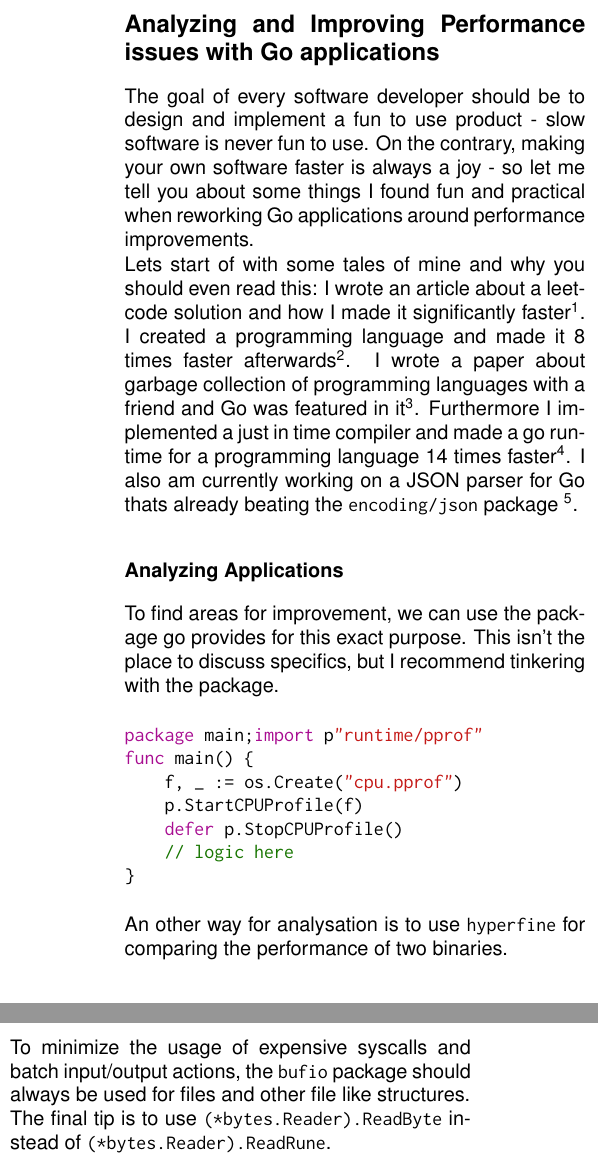
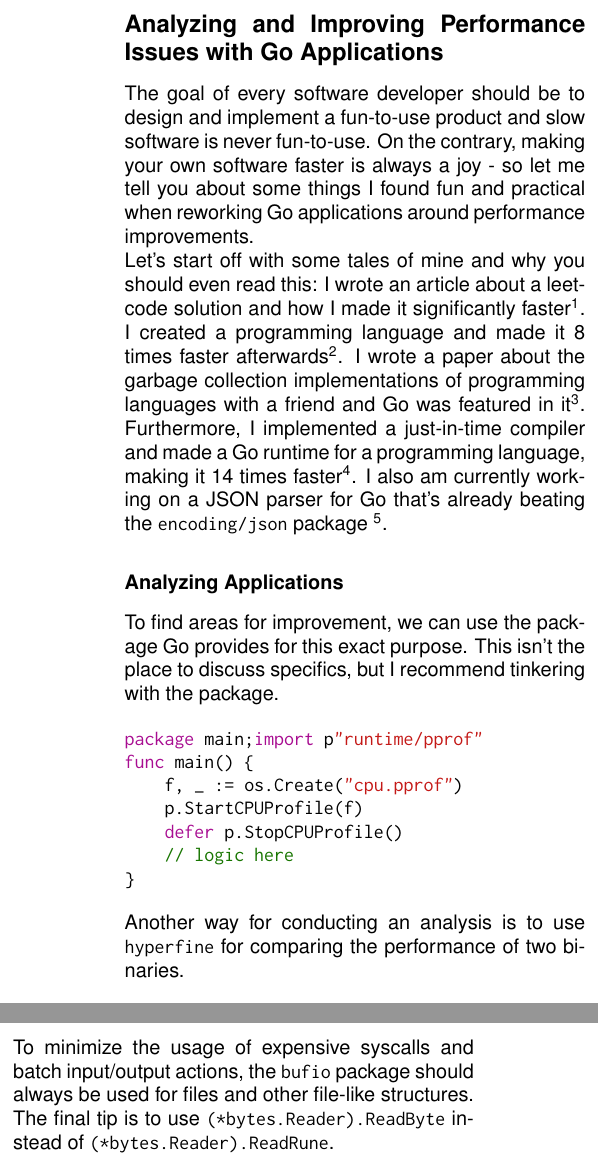
Before and after one commit to xNaCly/zine, a LaTeX document (lets-go-performance/main.tex): two parts of the columns of the page, joined at a grey line, cut so that both start at the same text. Compiled offline with pdfLaTeX.

Commit message:
performance: made changes the editor suggested

```diff
--- a/lets-go-performance/main.tex
+++ b/lets-go-performance/main.tex
@@ -1,35 +1,35 @@
 \input{../config.tex}
 
-\title{Analyzing and Improving Performance Issues with Go applications}
+\title{Analyzing and Improving Performance Issues with Go Applications}
 
 \begin{document}
     \pagenumbering{gobble}
-    \subsection*{Analyzing and Improving Performance issues with Go applications}
+    \subsection*{Analyzing and Improving Performance Issues with Go Applications}
 
     The goal of every software developer should be to design and implement a
-    fun to use product - slow software is never fun to use. On the contrary,
+    fun-to-use product and slow software is never fun-to-use. On the contrary,
     making your own software faster is always a joy - so let me tell you about
     some things I found fun and practical when reworking Go applications around
     performance improvements.
 
-    Lets start of with some tales of mine and why you should even read this: I
+    Let's start off with some tales of mine and why you should even read this: I
     wrote an article about a leetcode solution and how I made it significantly
     faster\footnote{\href{https://xnacly.me/posts/2023/leetcode-optimization/}{\texttt{https://xnacly.me/posts/2023/leetcode-optimization/}}}.
     I created a programming language and made it 8 times faster
     afterwards\footnote{\href{https://xnacly.me/posts/2023/language-performance/}{\texttt{https://xnacly.me/posts/2023/language-performance/}}}.
-    I wrote a paper about garbage collection of programming languages with a
-    friend and Go was featured in
+    I wrote a paper about the garbage collection implementations of programming
+    languages with a friend and Go was featured in
     it\footnote{\href{https://xnacly.me/papers/modern_algorithms_for_gc.pdf}{\texttt{https://xnacly.me/papers/modern\_algorithms\_for\_gc.pdf}}}.
-    Furthermore I implemented a just in time compiler and made a go runtime for
-    a programming language 14 times
+    Furthermore, I implemented a just-in-time compiler and made a Go runtime
+    for a programming language, making it 14 times
     faster\footnote{\href{https://xnacly.me/papers/tree-walk-vs-go-jit.pdf}{\texttt{https://xnacly.me/papers/tree-walk-vs-go-jit.pdf}}}.
-    I also am currently working on a JSON parser for Go thats already beating
+    I also am currently working on a JSON parser for Go that's already beating
     the \texttt{encoding/json} package
     \footnote{\href{https://github.com/xNaCly/libjson}{\texttt{https://github.com/xNaCly/libjson}}}.
 
     \subsubsection*{Analyzing Applications}
 
-    To find areas for improvement, we can use the package go provides for this
+    To find areas for improvement, we can use the package Go provides for this
     exact purpose. This isn't the place to discuss specifics, but I recommend
     tinkering with the package.
 
@@ -43,8 +43,8 @@ func main() {
 }
     \end{minted}
 
-    An other way for analysation is to use \texttt{hyperfine} for comparing the
-    performance of two binaries.
+    Another way for conducting an analysis is to use \texttt{hyperfine} for
+    comparing the performance of two binaries.
 
     \subsubsection*{Performance Tips for Go}
 
```
Also changed, not shown: lets-go-performance/performance.pdf, lets-go-performance/main.tex (8 more changed lines).
